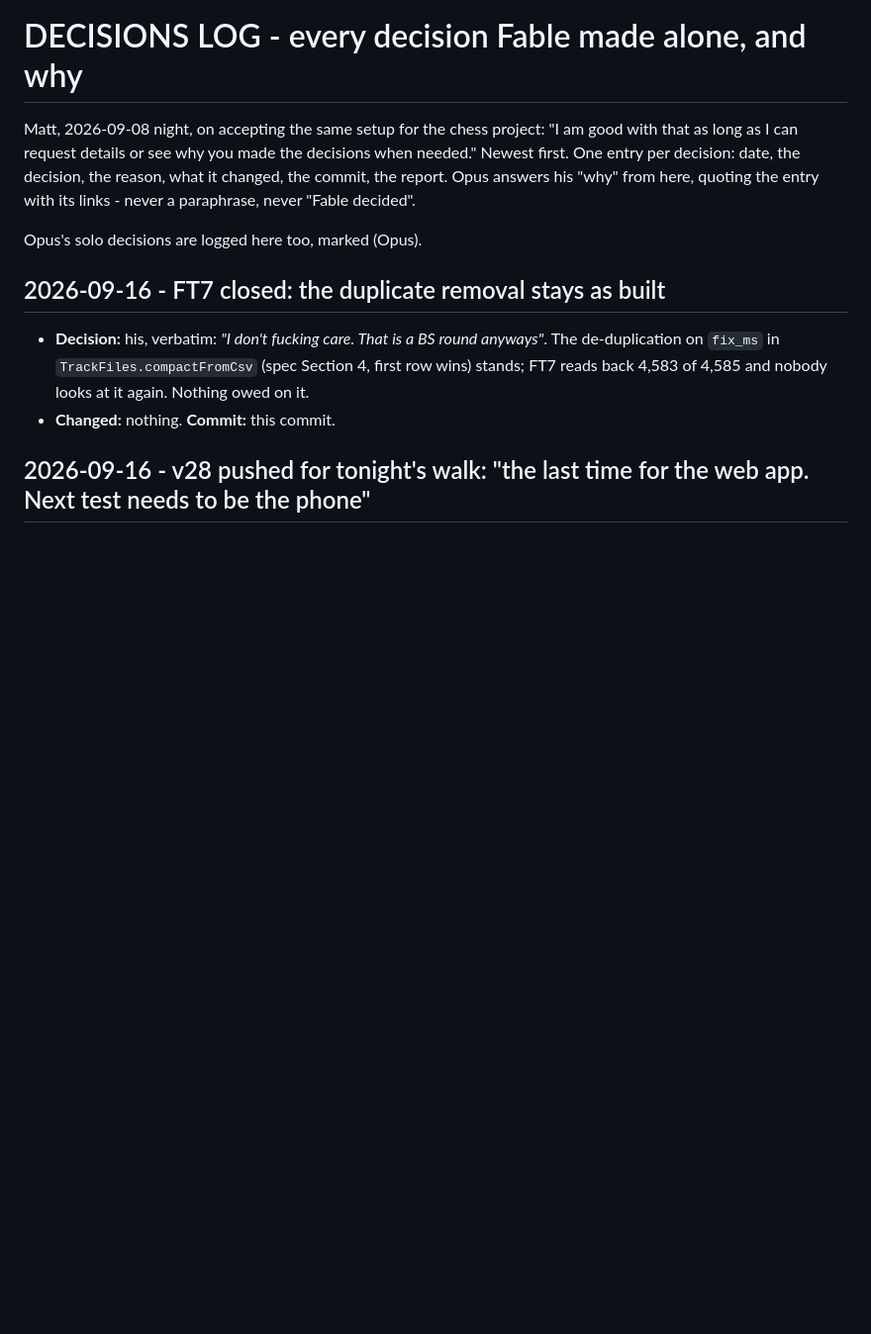
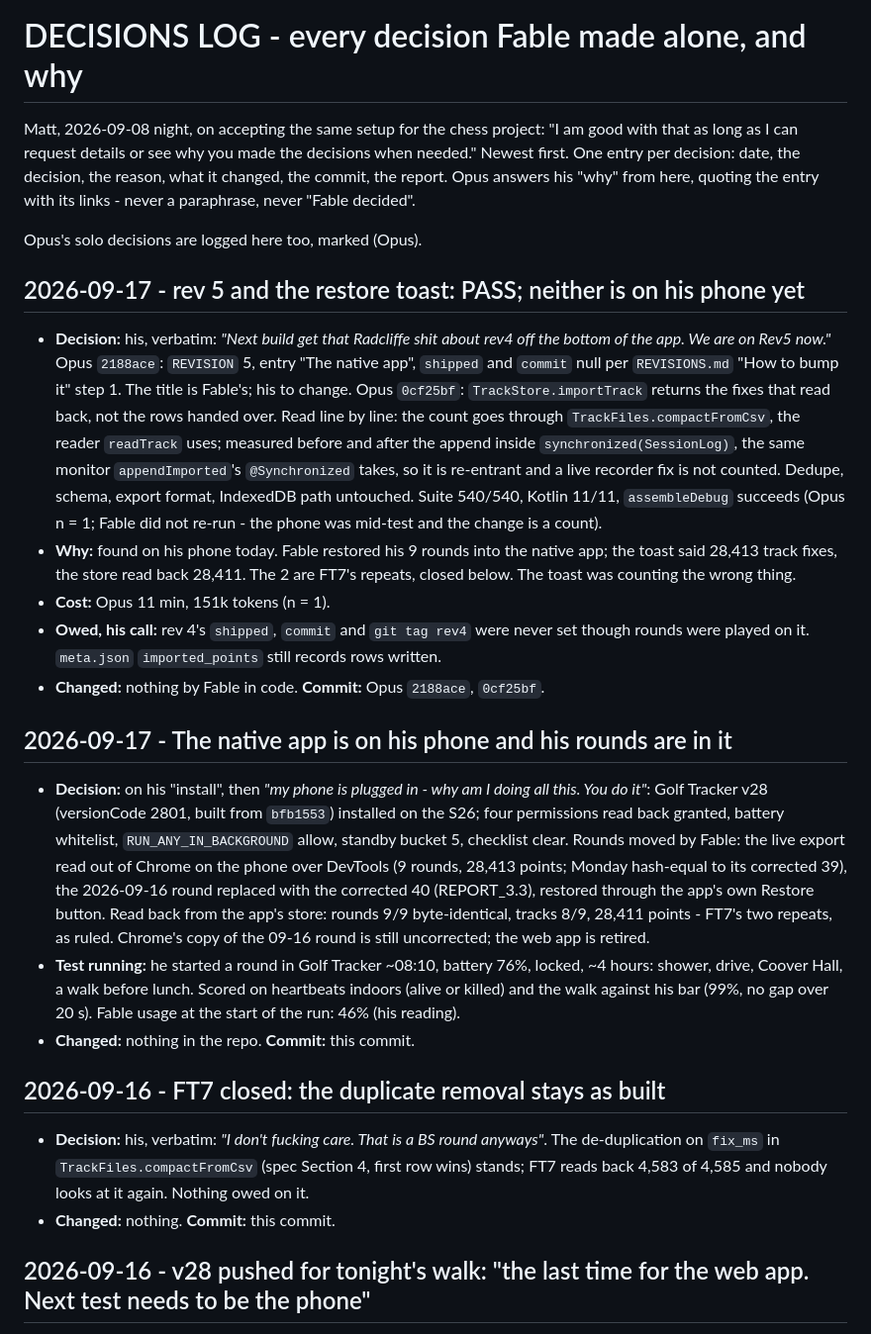
Before and after one commit to postmaster87/golf-tracker, a Markdown page: docs/DECISIONS_LOG.md, the part around the change. Shown at 99% size. Drawn GitHub-style; blank space fills up the shorter version.

Commit message:
Log 2026-09-17: the native app on his phone with his rounds; rev 5 and the restore toast PASS
Co-Authored-By: Claude Fable 5.1 <noreply@anthropic.com>

```diff
--- a/docs/DECISIONS_LOG.md
+++ b/docs/DECISIONS_LOG.md
@@ -8,6 +8,45 @@ his "why" from here, quoting the entry with its links - never a paraphrase,
 never "Fable decided".
 
 Opus's solo decisions are logged here too, marked (Opus).
+
+## 2026-09-17 - rev 5 and the restore toast: PASS; neither is on his phone yet
+- **Decision:** his, verbatim: *"Next build get that Radcliffe shit about rev4
+  off the bottom of the app. We are on Rev5 now."* Opus `2188ace`: `REVISION`
+  5, entry "The native app", `shipped` and `commit` null per `REVISIONS.md`
+  "How to bump it" step 1. The title is Fable's; his to change. Opus
+  `0cf25bf`: `TrackStore.importTrack` returns the fixes that read back, not
+  the rows handed over. Read line by line: the count goes through
+  `TrackFiles.compactFromCsv`, the reader `readTrack` uses; measured before
+  and after the append inside `synchronized(SessionLog)`, the same monitor
+  `appendImported`'s `@Synchronized` takes, so it is re-entrant and a live
+  recorder fix is not counted. Dedupe, schema, export format, IndexedDB path
+  untouched. Suite 540/540, Kotlin 11/11, `assembleDebug` succeeds (Opus n = 1;
+  Fable did not re-run - the phone was mid-test and the change is a count).
+- **Why:** found on his phone today. Fable restored his 9 rounds into the
+  native app; the toast said 28,413 track fixes, the store read back 28,411.
+  The 2 are FT7's repeats, closed below. The toast was counting the wrong thing.
+- **Cost:** Opus 11 min, 151k tokens (n = 1).
+- **Owed, his call:** rev 4's `shipped`, `commit` and `git tag rev4` were never
+  set though rounds were played on it. `meta.json` `imported_points` still
+  records rows written.
+- **Changed:** nothing by Fable in code. **Commit:** Opus `2188ace`, `0cf25bf`.
+
+## 2026-09-17 - The native app is on his phone and his rounds are in it
+- **Decision:** on his "install", then *"my phone is plugged in - why am I doing
+  all this. You do it"*: Golf Tracker v28 (versionCode 2801, built from
+  `bfb1553`) installed on the S26; four permissions read back granted, battery
+  whitelist, `RUN_ANY_IN_BACKGROUND` allow, standby bucket 5, checklist clear.
+  Rounds moved by Fable: the live export read out of Chrome on the phone over
+  DevTools (9 rounds, 28,413 points; Monday hash-equal to its corrected 39),
+  the 2026-09-16 round replaced with the corrected 40 (REPORT_3.3), restored
+  through the app's own Restore button. Read back from the app's store: rounds
+  9/9 byte-identical, tracks 8/9, 28,411 points - FT7's two repeats, as ruled.
+  Chrome's copy of the 09-16 round is still uncorrected; the web app is retired.
+- **Test running:** he started a round in Golf Tracker ~08:10, battery 76%,
+  locked, ~4 hours: shower, drive, Coover Hall, a walk before lunch. Scored on
+  heartbeats indoors (alive or killed) and the walk against his bar (99%, no
+  gap over 20 s). Fable usage at the start of the run: 46% (his reading).
+- **Changed:** nothing in the repo. **Commit:** this commit.
 
 ## 2026-09-16 - FT7 closed: the duplicate removal stays as built
 - **Decision:** his, verbatim: *"I don't fucking care. That is a BS round
```
